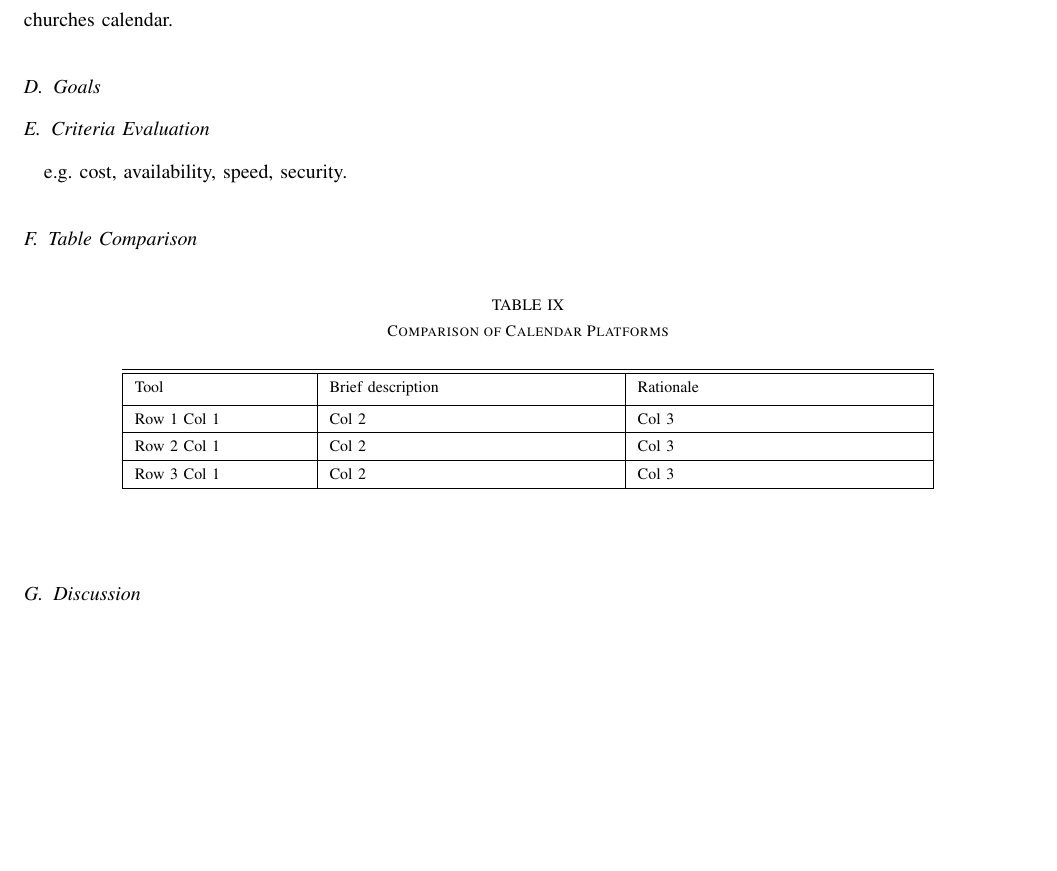
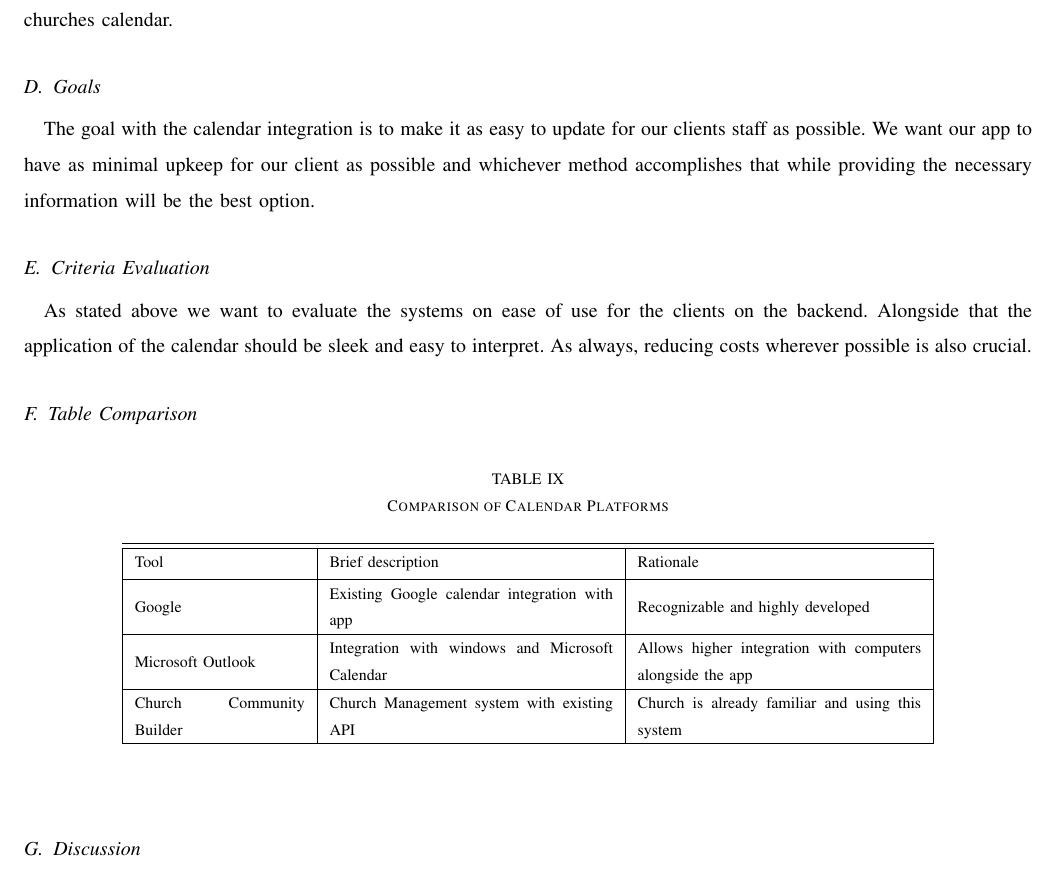
Before and after one commit to Maxdimm/Capstone-group-62, a LaTeX paper (tech-review/tech-review.tex): part of page 18 of 19, cut so that both start at the same text, the shorter picture padded with empty space. Compiled offline with LaTeX, dvips and Ghostscript; a missing font is replaced by an installed copy or a similar font; a LaTeX package or settings file that is missing is left out.

Commit message:
Calendar goals, criteria, and table

```diff
--- a/tech-review/tech-review.tex
+++ b/tech-review/tech-review.tex
@@ -549,8 +549,9 @@
 	\subsection{Church Community Builder}
 	CCB is a development group centered on helping churches get on their feet in the complicated area of tech development. Our client is moving most of their infrastructure over to CCB so integration with them in general is going to be crucial. Because most of the data we will be pulling is already from CCB it will be beneficial to us to reduce how many outside resources we are using and consolidate. They have an existing API that we can take advantage of when implementing the churches calendar.
 	\subsection{Goals}
+	The goal with the calendar integration is to make it as easy to update for our clients staff as possible. We want our app to have as minimal upkeep for our client as possible and whichever method accomplishes that while providing the necessary information will be the best option.
 	\subsection{Criteria Evaluation}
-	e.g. cost, availability, speed, security.
+	As stated above we want to evaluate the systems on ease of use for the clients on the backend. Alongside that the application of the calendar should be sleek and easy to interpret. As always, reducing costs wherever possible is also crucial.
 	\subsection{Table Comparison}
 	\begin{table}[ht]
 	\caption{Comparison of Calendar Platforms}
@@ -560,11 +561,11 @@
 	Tool & Brief description & Rationale \\ [0.5ex]
 	%heading
 	\hline
-	Row 1 Col 1 & Col 2 & Col 3 \\
+	Google & Existing Google calendar integration with app & Recognizable and highly developed \\
 	\hline
-	Row 2 Col 1 & Col 2 & Col 3 \\
+	Microsoft Outlook & Integration with windows and Microsoft Calendar & Allows higher integration with computers alongside the app \\
 	\hline
-	Row 3 Col 1 & Col 2 & Col 3 \\
+	Church Community Builder & Church Management system with existing API & Church is already familiar and using this system \\
 	\hline
 	\end{tabular}
 	\end{center}
```
